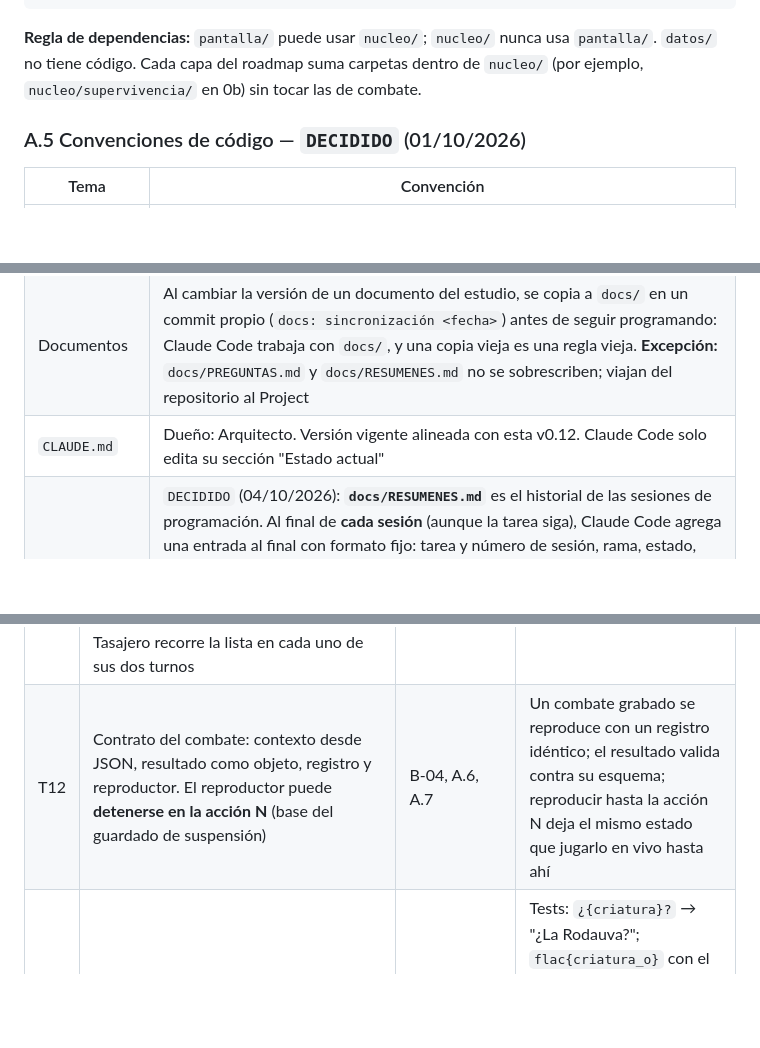
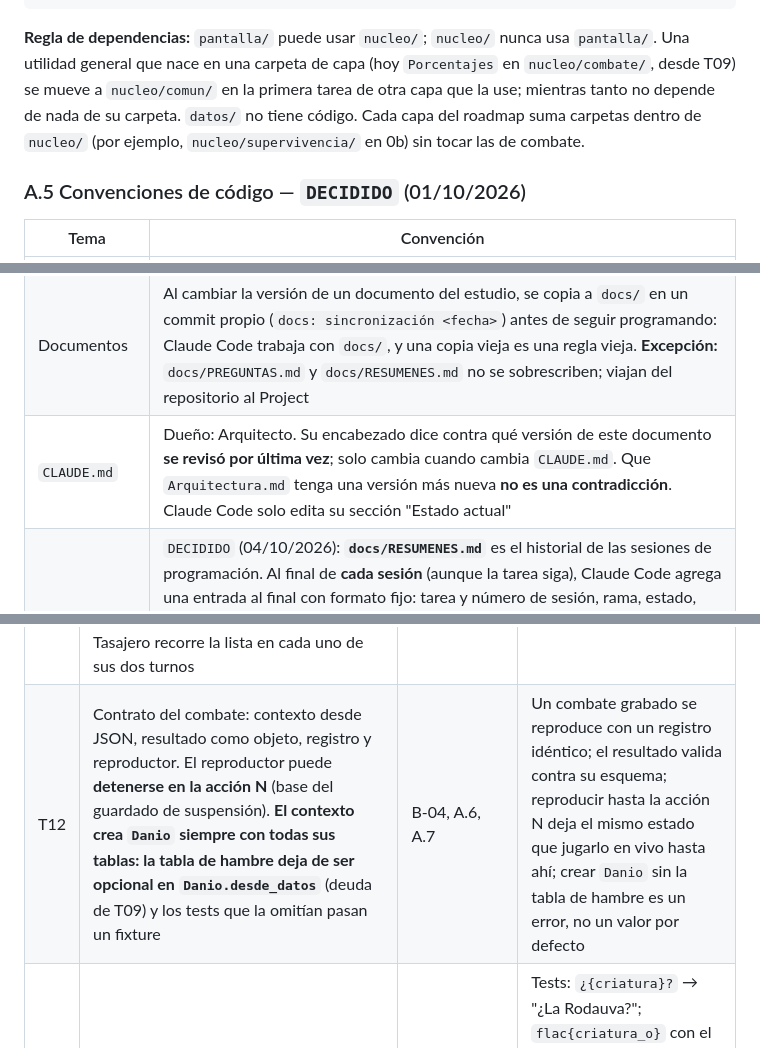
Before and after one commit to Kano55K/PROYECTO-JUEGO-RPG-TACTICS, a Markdown page: docs/Arquitectura.md, 3 parts joined by grey strips. Rendered like a GitHub page; blank space fills up the shorter version.

````diff
--- a/docs/Arquitectura.md
+++ b/docs/Arquitectura.md
@@ -191,7 +191,7 @@ juego/
 └── registros/         salidas de combates (fuera de Git)
 ```
 
-**Regla de dependencias:** `pantalla/` puede usar `nucleo/`; `nucleo/` nunca usa `pantalla/`. `datos/` no tiene código. Cada capa del roadmap suma carpetas dentro de `nucleo/` (por ejemplo, `nucleo/supervivencia/` en 0b) sin tocar las de combate.
+**Regla de dependencias:** `pantalla/` puede usar `nucleo/`; `nucleo/` nunca usa `pantalla/`. Una utilidad general que nace en una carpeta de capa (hoy `Porcentajes` en `nucleo/combate/`, desde T09) se mueve a `nucleo/comun/` en la primera tarea de otra capa que la use; mientras tanto no depende de nada de su carpeta. `datos/` no tiene código. Cada capa del roadmap suma carpetas dentro de `nucleo/` (por ejemplo, `nucleo/supervivencia/` en 0b) sin tocar las de combate.
 
 ### A.5 Convenciones de código — `DECIDIDO` (01/10/2026)
 
@@ -209,7 +209,7 @@ juego/
 | Preguntas al staff | `DECIDIDO` (03/10/2026): **`docs/PREGUNTAS.md`** es el único canal de dudas de diseño de Claude Code. Entradas `P-001`, `P-002`… con formato fijo (para quién, tarea, fuente, duda, caso, opciones, si bloquea, qué hizo mientras tanto). Estados: `ABIERTA` → `RESPONDIDA` (el usuario pega la respuesta) → `CERRADA` (aplicada en el código). Claude Code nunca responde ni elige una opción, nunca borra entradas y lee las `RESPONDIDA` al empezar cada tarea. **La copia del repositorio manda**: la sincronización de `docs/` nunca la sobrescribe. Si una respuesta cambia una regla, el área la escribe también en su documento | Las dudas del chat se perdían |
 | Ciclo de cada tarea | `DECIDIDO` (03/10/2026): rama → modo plan → plan aprobado por el usuario (archivos, un test por renglón del criterio de terminado, dudas) → tests primero → código → **todos** los tests pasan → Claude Code actualiza la sección "Estado actual" de `CLAUDE.md` → entrada de la sesión en `docs/RESUMENES.md` (la de la última sesión es la descripción del PR) → commit confirmado → `/clear` antes de la tarea siguiente. Las tareas grandes se dividen en sesiones dentro de la misma rama | Cada sesión se puede revisar entera |
 | Documentos | Al cambiar la versión de un documento del estudio, se copia a `docs/` en un commit propio (`docs: sincronización <fecha>`) antes de seguir programando: Claude Code trabaja con `docs/`, y una copia vieja es una regla vieja. **Excepción:** `docs/PREGUNTAS.md` y `docs/RESUMENES.md` no se sobrescriben; viajan del repositorio al Project |
-| `CLAUDE.md` | Dueño: Arquitecto. Versión vigente alineada con esta v0.12. Claude Code solo edita su sección "Estado actual" |
+| `CLAUDE.md` | Dueño: Arquitecto. Su encabezado dice contra qué versión de este documento **se revisó por última vez**; solo cambia cuando cambia `CLAUDE.md`. Que `Arquitectura.md` tenga una versión más nueva **no es una contradicción**. Claude Code solo edita su sección "Estado actual" |
 | Resúmenes de sesión | `DECIDIDO` (04/10/2026): **`docs/RESUMENES.md`** es el historial de las sesiones de programación. Al final de **cada sesión** (aunque la tarea siga), Claude Code agrega una entrada al final con formato fijo: tarea y número de sesión, rama, estado, hecho, archivos, tests, criterio de terminado, lecturas declaradas, claves sin texto, preguntas, y qué queda para la próxima sesión. Nunca edita ni borra entradas anteriores: una corrección va en la entrada nueva. La entrada va en el commit de la sesión. Cuando la tarea termina, la última entrada resume la tarea entera y es la descripción del PR. **No es fuente de verdad**: si contradice a `docs/` o al código, mandan ellos. "Estado actual" de `CLAUDE.md` queda como foto corta del presente | El staff y el Arquitecto ven en qué está el código sin abrir el repositorio, y las tareas de varias sesiones no pierden el hilo entre un `/clear` y el siguiente |
 | El Brief y `Sistema.md` | `DECIDIDO` (03/10/2026): si la copia del Brief en `docs/` contradice a `Sistema.md`, **manda `Sistema.md`** (es más nuevo: v1.0 reemplazó, por ejemplo, las "7 métricas del Brief" por las 13 de 11.9). Claude Code anota la contradicción en `PREGUNTAS.md` y sigue con `Sistema.md`. Escrita en `CLAUDE.md` v0.9 | Cierra el pendiente de `Sistema.md` 15 sin tener que revisar el Brief línea por línea |
 
@@ -367,5 +368,5 @@ Tablero, movimiento, iniciativa, ataque, rasgos, caída y fin del combate. Vista
 | T11 | IA de salvajes base: Erizarse → remate → cercana → acercarse; nadie apunta a una caída; las salvajes no Secundan; la Ocarra ataca desde distancia 2 si puede. Desempates de `Sistema.md` 11.8 (objetivo: remate → menos vida → más cercana → antes en la cola; casilla: si ya alcanza no se mueve → la Ocarra prefiere distancia 2 → menos movimiento → orden de lectura). "Puede tumbar" y "puede alcanzar" incluyen moverse y atacar en el mismo turno (S-8, confirmada por Sistemas en 11.8). El Tasajero recorre la lista en cada uno de sus dos turnos | K-07, `Sistema.md` 11.8 | Tests de elección de objetivo y de casilla, incluidos los empates; la Rodauva salvaje con vida ≤ 50% y una enemiga adyacente se eriza; huida y Encono quedan con su lugar reservado. **Desbloqueada** (03/10/2026) |
-| T12 | Contrato del combate: contexto desde JSON, resultado como objeto, registro y reproductor. El reproductor puede **detenerse en la acción N** (base del guardado de suspensión) | B-04, A.6, A.7 | Un combate grabado se reproduce con un registro idéntico; el resultado valida contra su esquema; reproducir hasta la acción N deja el mismo estado que jugarlo en vivo hasta ahí |
+| T12 | Contrato del combate: contexto desde JSON, resultado como objeto, registro y reproductor. El reproductor puede **detenerse en la acción N** (base del guardado de suspensión). **El contexto crea `Danio` siempre con todas sus tablas: la tabla de hambre deja de ser opcional en `Danio.desde_datos`** (deuda de T09) y los tests que la omitían pasan un fixture | B-04, A.6, A.7 | Un combate grabado se reproduce con un registro idéntico; el resultado valida contra su esquema; reproducir hasta la acción N deja el mismo estado que jugarlo en vivo hasta ahí; crear `Danio` sin la tabla de hambre es un error, no un valor por defecto |
 | T34 | Armador de textos en `nucleo/textos/`: huecos gramaticales desde `especie.<id>.articulo`, mayúsculas automáticas, variantes que reemplazan y complementos, elección al azar con el generador de textos. **Se hace antes de T13** (el número es posterior porque los ID no se renumeran) | A.2.1, `Mundo.md` 1.5 | Tests: `¿{criatura}?` → "¿La Rodauva?"; `flac{criatura_o}` con el Surcón → "flaco"; `{a_rival}` con el Surcón → "al Surcón"; una clave `.maestro` reemplaza a la base; `caida.*` se agrega después de la base; clave faltante → `[FALTA: clave]`; misma semilla → mismas variantes; un hueco que no es una forma conocida da un aviso (pasa de T03 a T34) |
 | T13 | Pantalla cenital con placeholders: tablero, unidades, casillas de movimiento y ataque, cola de iniciativa, desglose de daño, resultado básico (lee el resultado de A.7), recarga del escenario con una tecla. Textos desde `textos/es.json` armados por T34, con `[FALTA: clave]` si no está. La escena principal **no arranca** si el cargador devuelve errores y le pasa la lista de claves usadas | Brief 4, A.2, A.2.1, T34 | Los escenarios A y B se juegan de punta a punta con el mouse; con un dato roto, el juego no arranca y muestra el error |
 
````
Also changed, not shown: other parts of docs/Arquitectura.md (+9 -6 lines).
